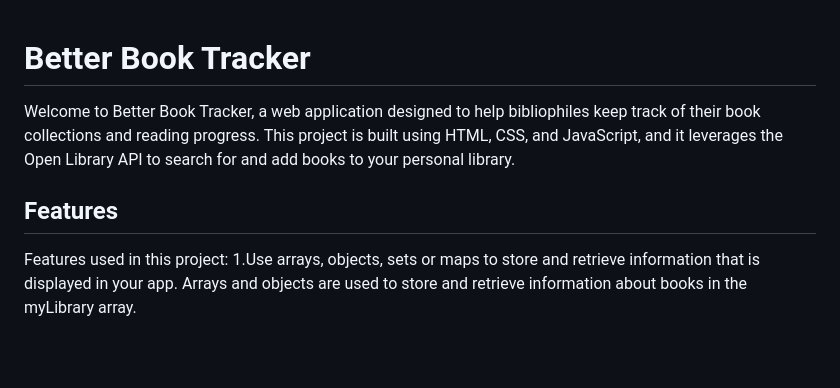
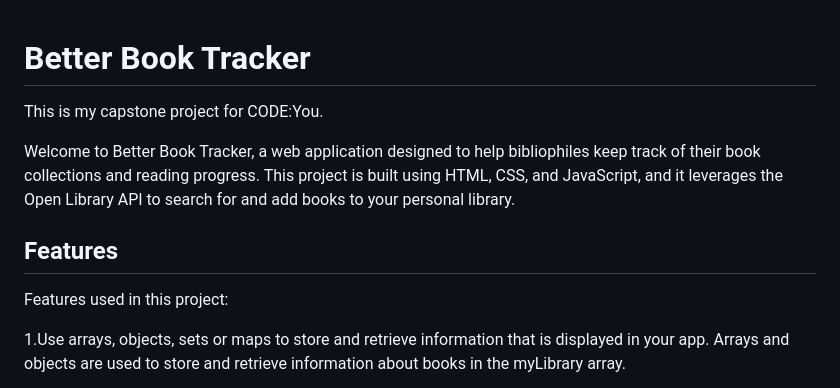
Before and after one commit to AshleynWebb/Better-Book-Tracker, a Markdown page: README.md, the part around the change. GitHub-like rendering; blank space fills up the shorter version.

```diff
--- a/README.md
+++ b/README.md
@@ -1,10 +1,12 @@
 # Better Book Tracker
+This is my capstone project for CODE:You.
 
 Welcome to Better Book Tracker, a web application designed to help bibliophiles keep track of their book collections and reading progress. This project is built using HTML, CSS, and JavaScript, and it leverages the Open Library API to search for and add books to your personal library.
 
 ## Features
 
 Features used in this project:
+
 1.Use arrays, objects, sets or maps to store and retrieve information that is displayed in your app.
 Arrays and objects are used to store and retrieve information about books in the myLibrary array.
 
```
